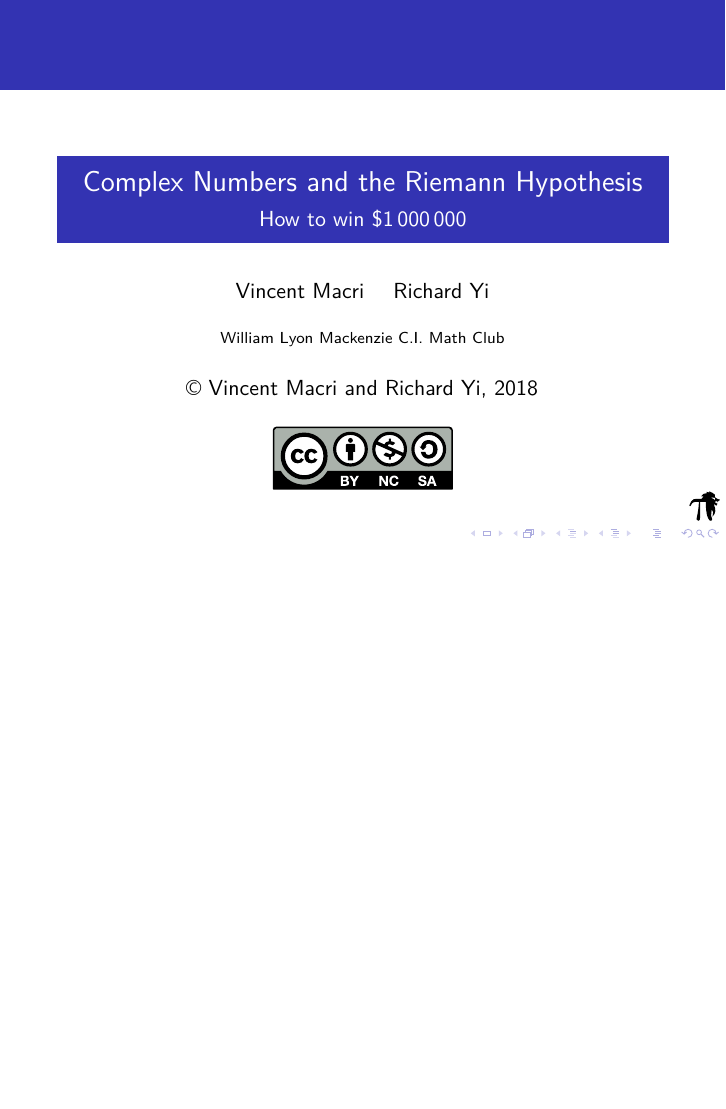
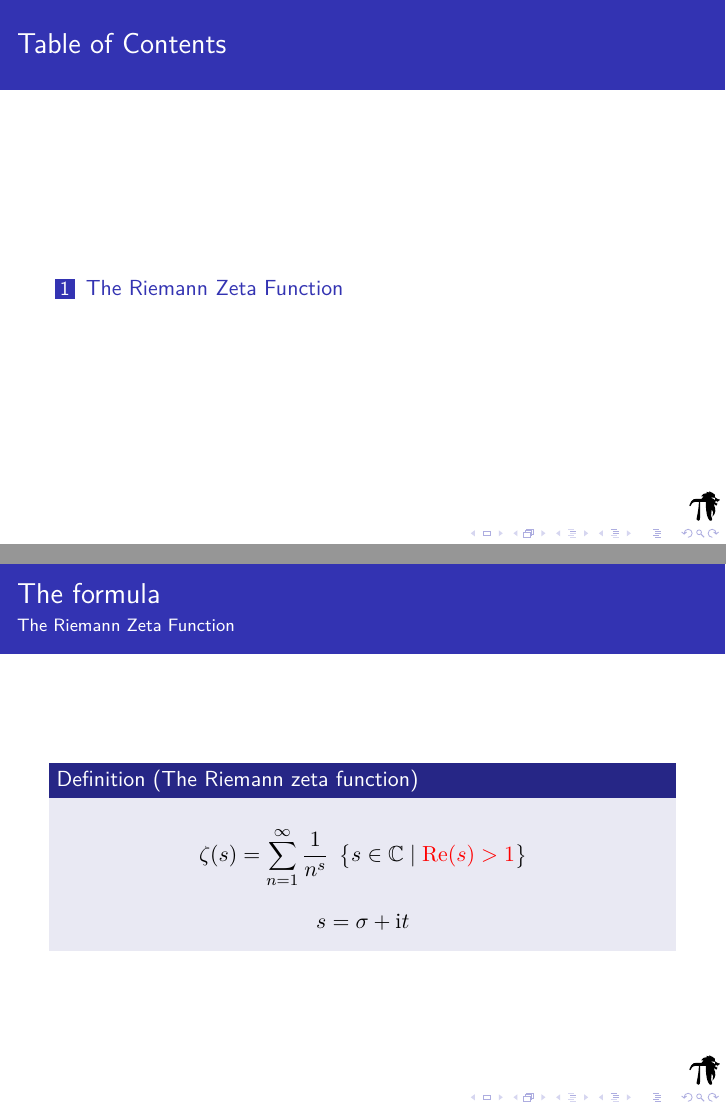
Before and after one commit to MackenzieMathClub/Lessons, LaTeX slides (Riemann Hypothesis/RiemannHypothesisPresentation.tex, which reads GenericPreamble.tex, Riemann Hypothesis/RiemannHypothesis.tex, Riemann Hypothesis/RiemannHypothesisPreamble.tex): the whole page before the commit and pages 2 and 4 of 4 after it, the two joined at a grey line, the shorter picture padded with empty space. Compiled offline with pdfLaTeX.

Commit message:
Define some commands for RH lesson and define zeta function.

```diff
--- a/GenericPreamble.tex
+++ b/GenericPreamble.tex
@@ -16,8 +16,10 @@
 \newcommand{\real}{\mathbb{R}}
 \newcommand{\integer}{\mathbb{Z}}
 \newcommand{\nat}{\mathbb{N}}
+\newcommand{\complex}{\mathbb{C}}
 \DeclarePairedDelimiter{\ceil}{\lceil}{\rceil}
 \DeclarePairedDelimiter{\floor}{\lfloor}{\rfloor}
+\newcommand{\restrict}[1]{\ \left\{#1\right\}}
 
 % Unit setup
 \NewDocumentCommand{\varSI}{}{\SI[number-math-rm=\mathnormal,parse-numbers=false]} % Use variables as the value of units.
--- a/Riemann Hypothesis/RiemannHypothesis.tex
+++ b/Riemann Hypothesis/RiemannHypothesis.tex
@@ -0,0 +1,8 @@
+\section{The Riemann Zeta Function}
+\begin{namedframe}{The formula}
+	\begin{definition}[The Riemann zeta function]
+		\[\zeta(s) = \sum_{n=1}^\infty \frac{1}{n^s} \restrict{s \in \complex \such \only<1>{\Re(s) > 1} \only<2>{\alert{\Re(s) > 1}}}\]
+		\pause
+		\[s = \sigma + \imagi t\]
+	\end{definition}
+\end{namedframe}
--- /dev/null
+++ b/Riemann Hypothesis/RiemannHypothesisPreamble.tex
@@ -0,0 +1,3 @@
+\renewcommand{\Re}{\operatorname{Re}}
+\renewcommand{\Im}{\operatorname{Im}}
+\newcommand{\imagi}{\mathrm{i}}
--- a/Riemann Hypothesis/RiemannHypothesisPresentation.tex
+++ b/Riemann Hypothesis/RiemannHypothesisPresentation.tex
@@ -1,4 +1,5 @@
 \input{../PresentationPreamble}
+\input{RiemannHypothesisPreamble}
 
 \title{Complex Numbers and the Riemann Hypothesis}
 \subtitle{How to win \$\num{1000000}}
```
Also changed, not shown: Riemann Hypothesis/RiemannHypothesisPresentation.pdf, Riemann Hypothesis/RiemannHypothesisWorksheet.pdf (deleted).
